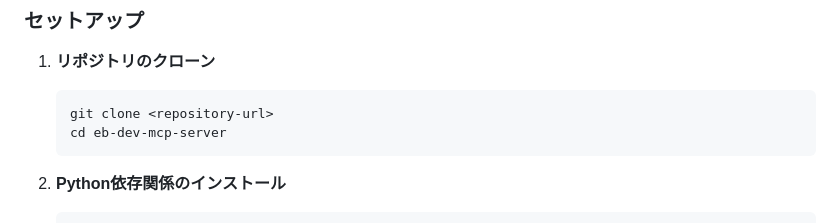
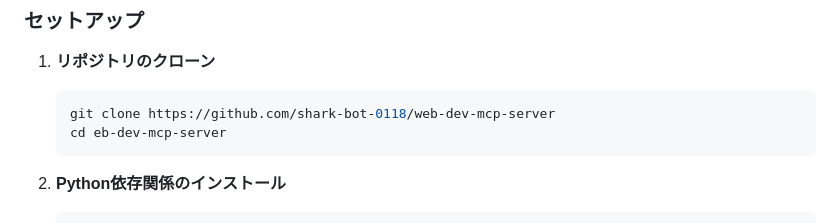
Before and after one commit to shark-bot-0118/web-dev-mcp-server, a Markdown page: README.md, the part around the change. Drawn GitHub-style.

````diff
--- a/README.md
+++ b/README.md
@@ -111,7 +111,7 @@ graph TD
 ### セットアップ
 1. **リポジトリのクローン**
    ```bash
-   git clone <repository-url>
+   git clone https://github.com/shark-bot-0118/web-dev-mcp-server
    cd eb-dev-mcp-server
    ```
 
````
